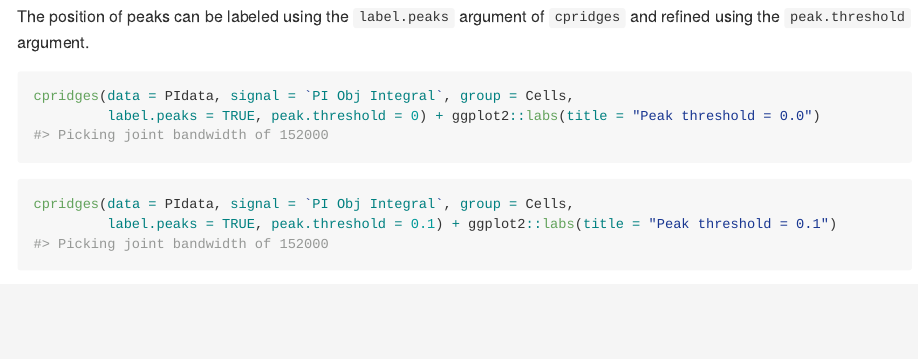
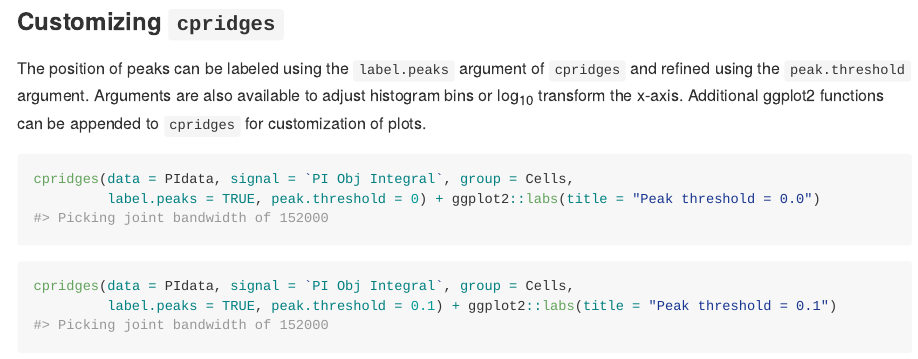
Before and after one commit to HGWithers/cellphaseR, an R Markdown document (README.Rmd): the page in a window 1100 px wide, from 1410 px down before the commit and from 1440 px down after it, so that both start at the same text. The pictures show the output file README.md that the author committed with the source, drawn offline in the style of GitHub.

Commit message:
Update readme to include cpridges parameters.

````diff
--- a/README.Rmd
+++ b/README.Rmd
@@ -48,7 +48,8 @@ The `cpridges` function generates a histogram with kernel density estimate overl
 cpridges(data = PIdata, signal = `PI Obj Integral`, group = Cells)
 ```
 
-The position of peaks can be labeled using the `label.peaks` argument of `cpridges` and refined using the `peak.threshold` argument.
+### Customizing `cpridges`
+The position of peaks can be labeled using the `label.peaks` argument of `cpridges` and refined using the `peak.threshold` argument. Arguments are also available to adjust histogram bins or log~10~ transform the x-axis. Additional ggplot2 functions can be appended to `cpridges` for customization of plots.
 
 ```{r cpridges_options_example, dpi = 300, out.width = "50%", fig.show = "hold"}
 cpridges(data = PIdata, signal = `PI Obj Integral`, group = Cells,
````
Also changed, not shown: README.md.
